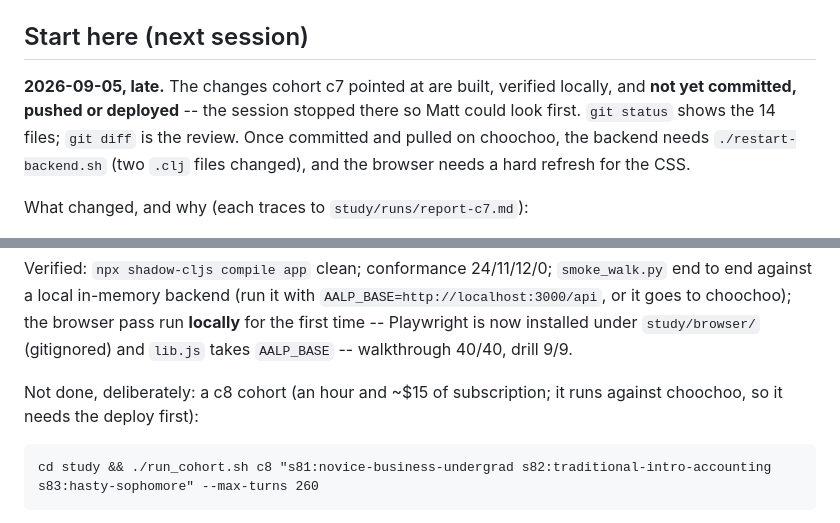
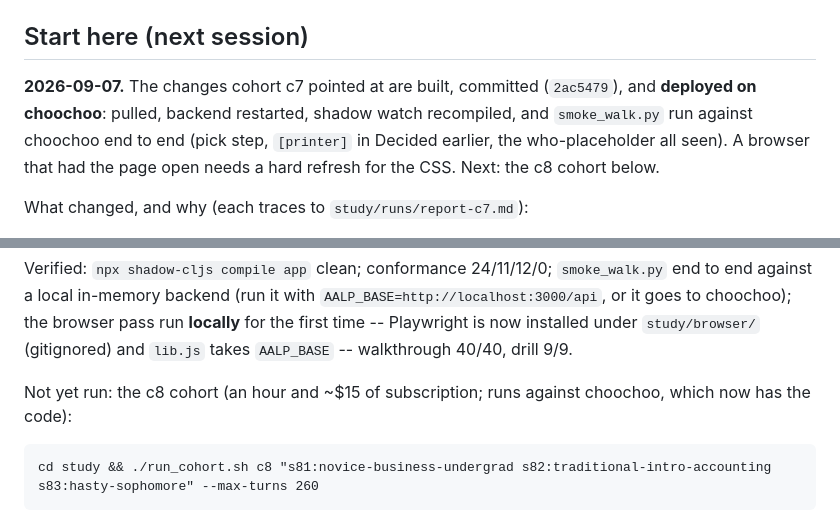
Before and after one commit to drdebit/aalp, a Markdown page: HANDOFF.md, 2 parts joined by grey strips. Drawn GitHub-style.

Commit message:
HANDOFF.md: c7 changes deployed on choochoo
Co-Authored-By: Claude Fable 5.1 <noreply@anthropic.com>
Claude-Session: https://claude.ai/code/session_011afJRy8MYzV39YgKoy1JDV

```diff
--- a/HANDOFF.md
+++ b/HANDOFF.md
@@ -5,12 +5,12 @@ Written to pick up cold in a new session. Read this, then
 
 ## Start here (next session)
 
-**2026-09-05, late.** The changes cohort c7 pointed at are built, verified
-locally, and **not yet committed, pushed or deployed** -- the session
-stopped there so Matt could look first. `git status` shows the 14 files;
-`git diff` is the review. Once committed and pulled on choochoo, the
-backend needs `./restart-backend.sh` (two `.clj` files changed), and the
-browser needs a hard refresh for the CSS.
+**2026-09-07.** The changes cohort c7 pointed at are built, committed
+(`2ac5479`), and **deployed on choochoo**: pulled, backend restarted,
+shadow watch recompiled, and `smoke_walk.py` run against choochoo end to
+end (pick step, `[printer]` in Decided earlier, the who-placeholder all
+seen). A browser that had the page open needs a hard refresh for the CSS.
+Next: the c8 cohort below.
 
 What changed, and why (each traces to `study/runs/report-c7.md`):
 
@@ -61,8 +61,8 @@ pass run **locally** for the first time -- Playwright is now installed
 under `study/browser/` (gitignored) and `lib.js` takes `AALP_BASE` --
 walkthrough 40/40, drill 9/9.
 
-Not done, deliberately: a c8 cohort (an hour and ~$15 of subscription;
-it runs against choochoo, so it needs the deploy first):
+Not yet run: the c8 cohort (an hour and ~$15 of subscription; runs
+against choochoo, which now has the code):
 
     cd study && ./run_cohort.sh c8 "s81:novice-business-undergrad s82:traditional-intro-accounting s83:hasty-sophomore" --max-turns 260
 
```
